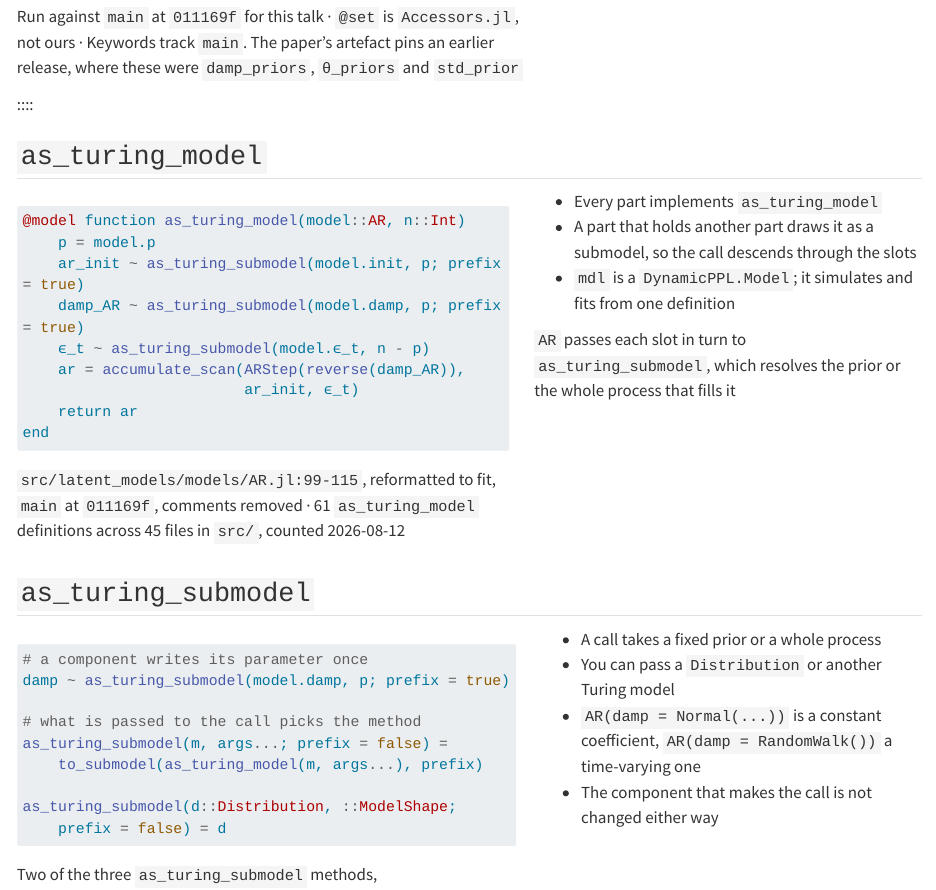
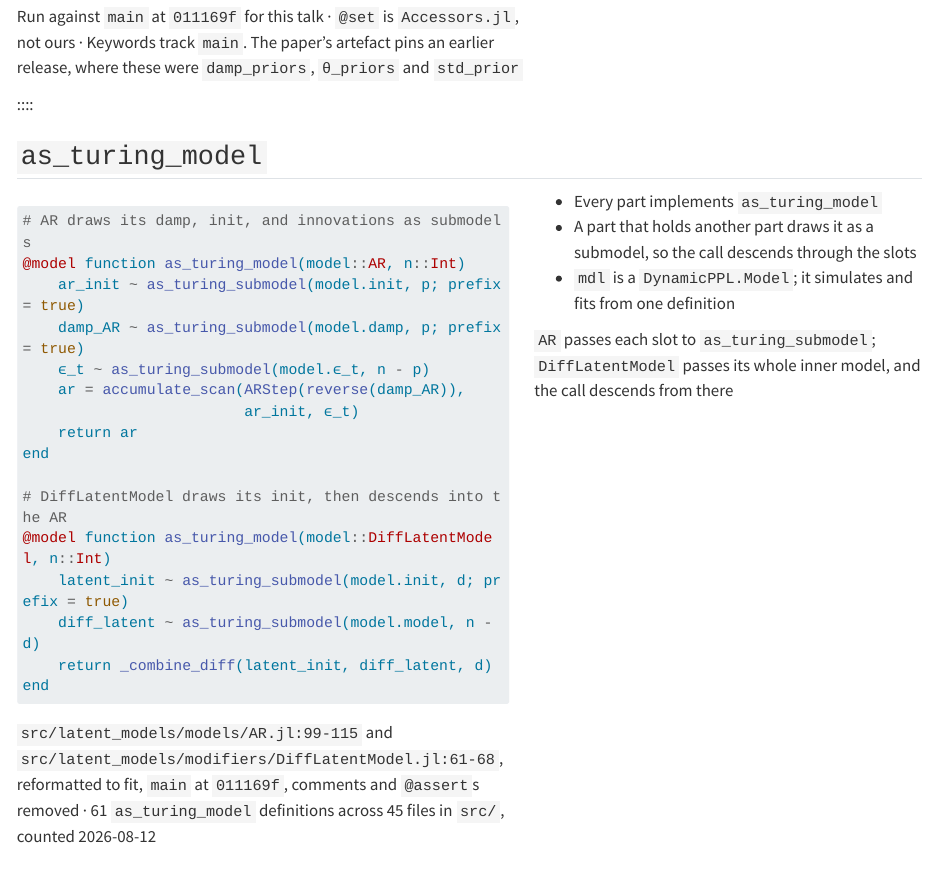
Before and after one commit to seabbs/JuliaCon2026, a Quarto document (composable/_partials/03-approach.qmd): the page in a window 1100 px wide, from 1480 px down. Rendered offline with R 4.5, knitr and Pandoc in place of Quarto, with nearby package versions; long lines of code are wrapped.

Commit message:
Composable deck: show both AR and DiffLatentModel as_turing_model examples

````diff
--- a/composable/_partials/03-approach.qmd
+++ b/composable/_partials/03-approach.qmd
@@ -113,8 +113,8 @@
 :::: {.columns}
 ::: {.column width="56%"}
 ```julia
+# AR draws its damp, init, and innovations as submodels
 @model function as_turing_model(model::AR, n::Int)
-    p = model.p
     ar_init ~ as_turing_submodel(model.init, p; prefix = true)
     damp_AR ~ as_turing_submodel(model.damp, p; prefix = true)
     ϵ_t ~ as_turing_submodel(model.ϵ_t, n - p)
@@ -122,12 +122,21 @@
                          ar_init, ϵ_t)
     return ar
 end
+
+# DiffLatentModel draws its init, then descends into the AR
+@model function as_turing_model(model::DiffLatentModel, n::Int)
+    latent_init ~ as_turing_submodel(model.init, d; prefix = true)
+    diff_latent ~ as_turing_submodel(model.model, n - d)
+    return _combine_diff(latent_init, diff_latent, d)
+end
 ```
 
 ::: {.attribution}
-`src/latent_models/models/AR.jl:99-115`, reformatted to fit, `main`
-at `011169f`, comments removed · 61 `as_turing_model` definitions
-across 45 files in `src/`, counted 2026-08-12
+`src/latent_models/models/AR.jl:99-115` and
+`src/latent_models/modifiers/DiffLatentModel.jl:61-68`, reformatted to
+fit, `main` at `011169f`, comments and `@assert`s removed · 61
+`as_turing_model` definitions across 45 files in `src/`, counted
+2026-08-12
 :::
 :::
 ::: {.column width="44%"}
@@ -138,8 +147,8 @@
   definition
 
 ::: {.attribution}
-`AR` passes each slot in turn to `as_turing_submodel`, which resolves
-the prior or the whole process that fills it
+`AR` passes each slot to `as_turing_submodel`; `DiffLatentModel`
+passes its whole inner model, and the call descends from there
 :::
 :::
 ::::
````
